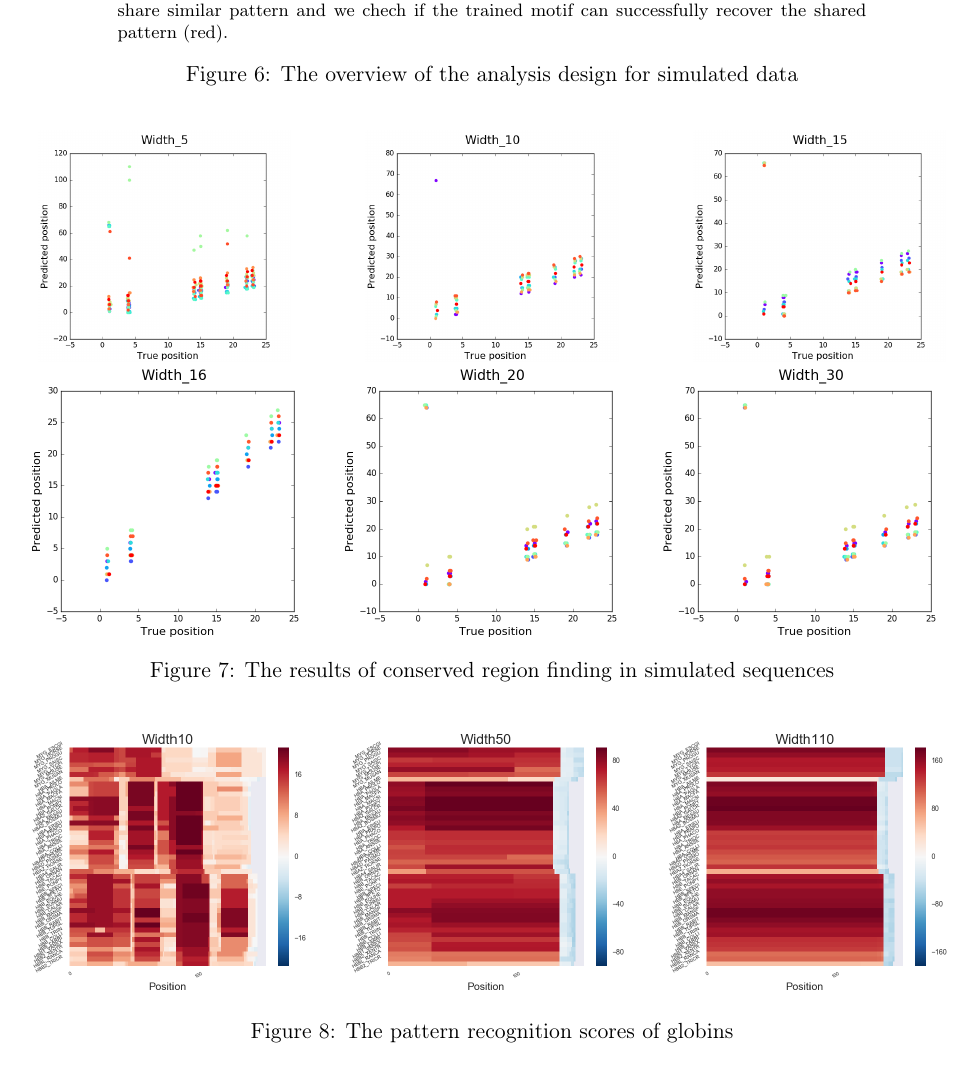
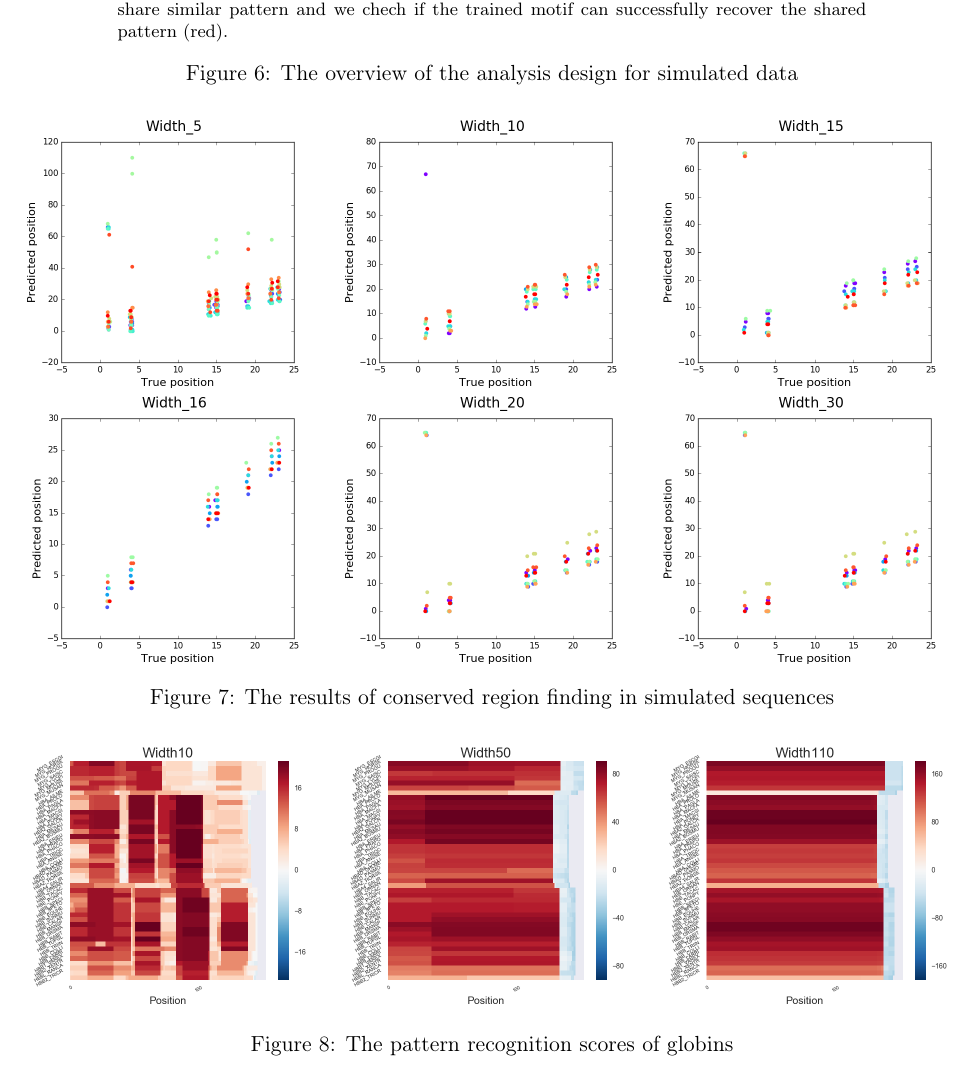
Before and after one commit to cookie223/CAS_project, a LaTeX paper (final_report.tex): part of page 17 of 21, cut so that both start at the same text. Compiled offline with pdfLaTeX.

Commit message:
minor change

```diff
--- a/final_report.tex
+++ b/final_report.tex
@@ -457,21 +457,21 @@ Besides, simulated data, the similar analysis was done using globin data as well
 
 \begin{figure}[htbp]
   \centering
-  \begin{minipage}{0.3\textwidth}
+  \begin{minipage}{0.32\textwidth}
     \centering
-    \includegraphics[width=0.9\textwidth]{images/Width_5} % first figure itself
+    \includegraphics[width=1\textwidth]{images/Width_5} % first figure itself
     % \caption{first figure}
   \end{minipage}
   \hfill
-  \begin{minipage}{0.3\textwidth}
+  \begin{minipage}{0.32\textwidth}
     \centering
-    \includegraphics[width=0.9\textwidth]{images/Width_10} % second figure itself
+    \includegraphics[width=1\textwidth]{images/Width_10} % second figure itself
     % \caption{second figure}
   \end{minipage}
   \hfill
-  \begin{minipage}{0.3\textwidth}
+  \begin{minipage}{0.32\textwidth}
     \centering
-    \includegraphics[width=0.9\textwidth]{images/Width_15} % second figure itself
+    \includegraphics[width=1\textwidth]{images/Width_15} % second figure itself
     % \caption{second figure}
   \end{minipage}
   \vfill
```
